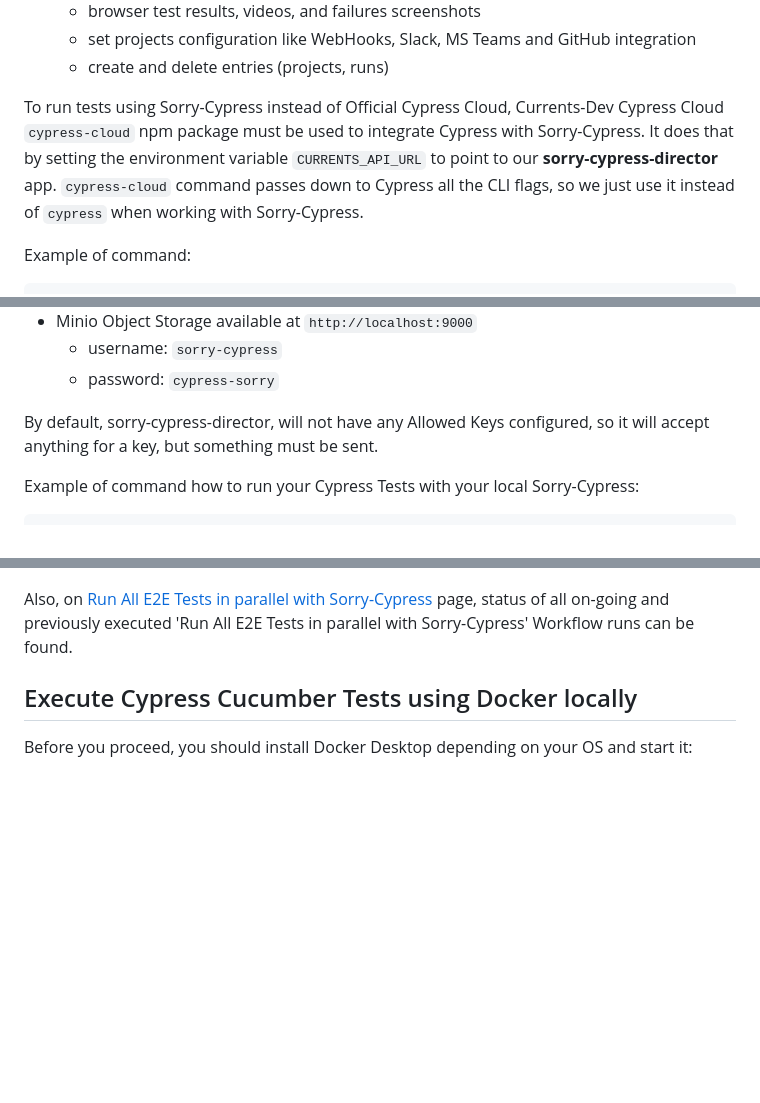
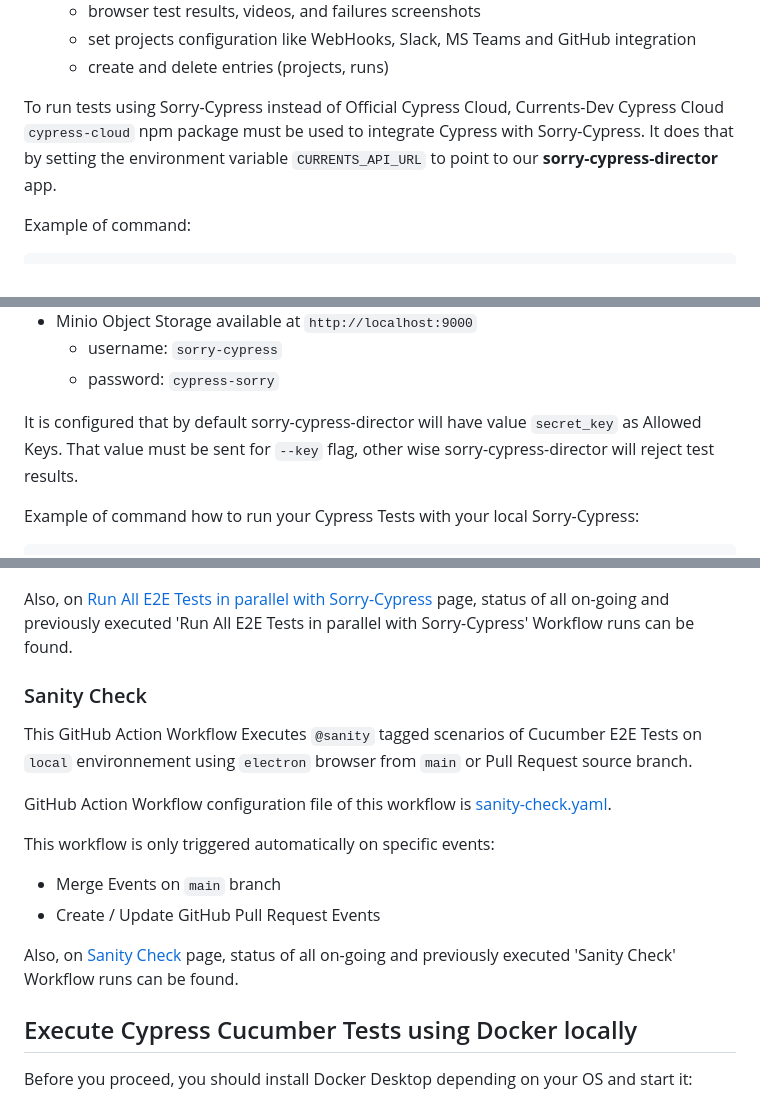
Before and after one commit to milos-pujic/cypress-cucumber-e2e-tests, a Markdown page: README.md, 3 parts joined by grey strips. GitHub-like rendering; blank space fills up the shorter version.

```diff
--- a/README.md
+++ b/README.md
@@ -141,7 +141,7 @@ Sorry-Cypress is actually 3 separate applications:
   - set projects configuration like WebHooks, Slack, MS Teams and GitHub integration
   - create and delete entries (projects, runs)
 
-To run tests using Sorry-Cypress instead of Official Cypress Cloud, Currents-Dev Cypress Cloud `cypress-cloud` npm package must be used to integrate Cypress with Sorry-Cypress. It does that by setting the environment variable `CURRENTS_API_URL` to point to our **sorry-cypress-director** app. `cypress-cloud` command passes down to Cypress all the CLI flags, so we just use it instead of `cypress` when working with Sorry-Cypress.
+To run tests using Sorry-Cypress instead of Official Cypress Cloud, Currents-Dev Cypress Cloud `cypress-cloud` npm package must be used to integrate Cypress with Sorry-Cypress. It does that by setting the environment variable `CURRENTS_API_URL` to point to our **sorry-cypress-director** app.
 
 Example of command:
 
@@ -227,7 +231,7 @@ After everything is up and running you will have:
   - username: `sorry-cypress`
   - password: `cypress-sorry`
 
-By default, sorry-cypress-director, will not have any Allowed Keys configured, so it will accept anything for a key, but something must be sent.
+It is configured that by default sorry-cypress-director will have value `secret_key` as Allowed Keys. That value must be sent for `--key` flag, other wise sorry-cypress-director will reject test results.
 
 Example of command how to run your Cypress Tests with your local Sorry-Cypress:
 
@@ -328,6 +333,19 @@ This workflow is only triggered Manually. Steps to trigger it:
 
 Also, on [Run All E2E Tests in parallel with Sorry-Cypress](https://github.com/milos-pujic/cypress-cucumber-e2e-tests/actions/workflows/run-all-parallel-sorry-cypress.yaml) page, status of all on-going and previously executed 'Run All E2E Tests in parallel with Sorry-Cypress' Workflow runs can be found.
 
+### Sanity Check
+
+This GitHub Action Workflow Executes `@sanity` tagged scenarios of Cucumber E2E Tests on `local` environnement using `electron` browser from `main` or Pull Request source branch.
+
+GitHub Action Workflow configuration file of this workflow is [sanity-check.yaml](.github/workflows/sanity-check.yaml).
+
+This workflow is only triggered automatically on specific events:
+
+- Merge Events on `main` branch
+- Create / Update GitHub Pull Request Events
+
+Also, on [Sanity Check](https://github.com/milos-pujic/cypress-cucumber-e2e-tests/actions/workflows/sanity-check.yaml) page, status of all on-going and previously executed 'Sanity Check' Workflow runs can be found.
+
 ## Execute Cypress Cucumber Tests using Docker locally
 
 Before you proceed, you should install Docker Desktop depending on your OS and start it:
```
Also changed, not shown: other parts of README.md (+18 -13 lines).
